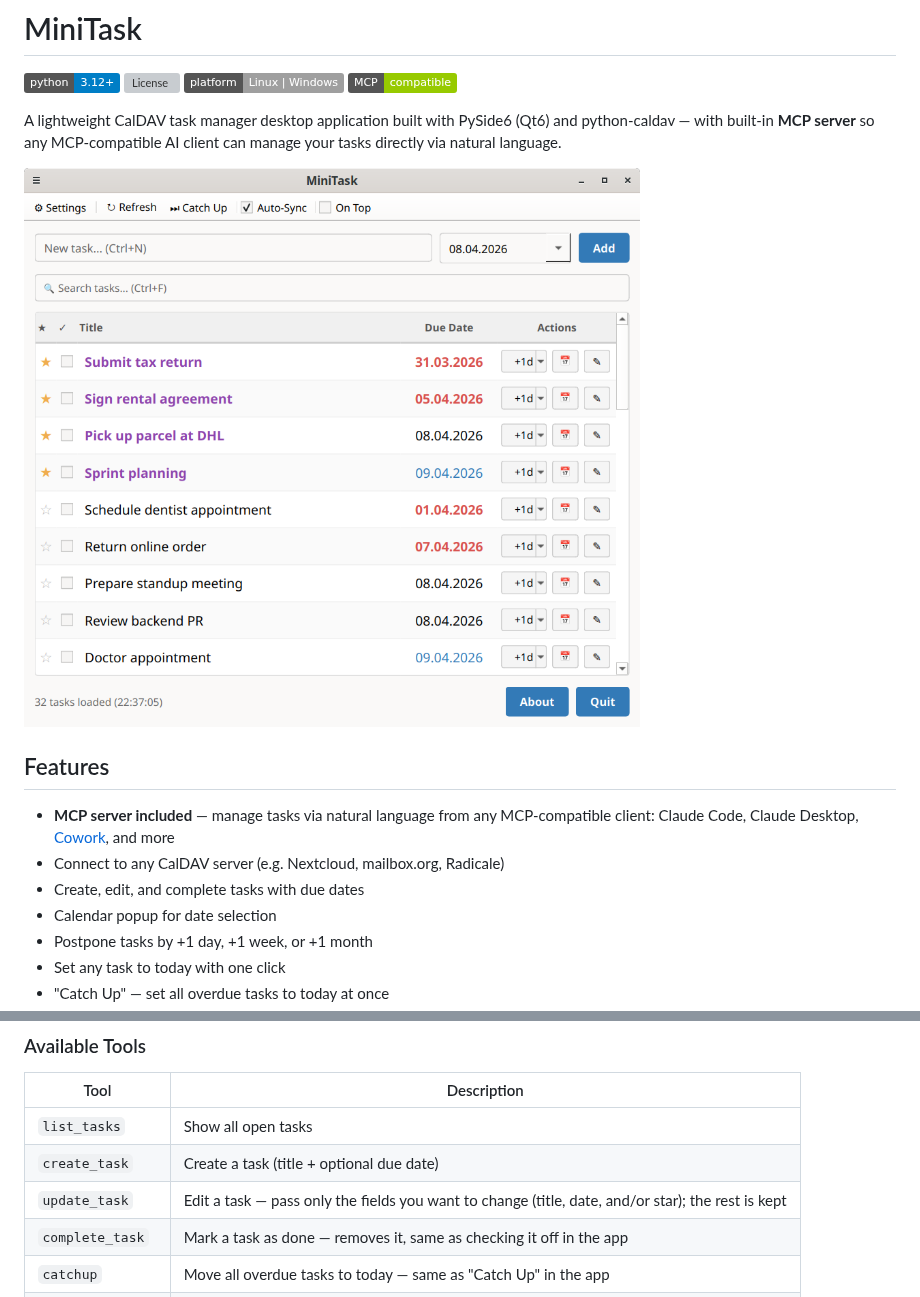
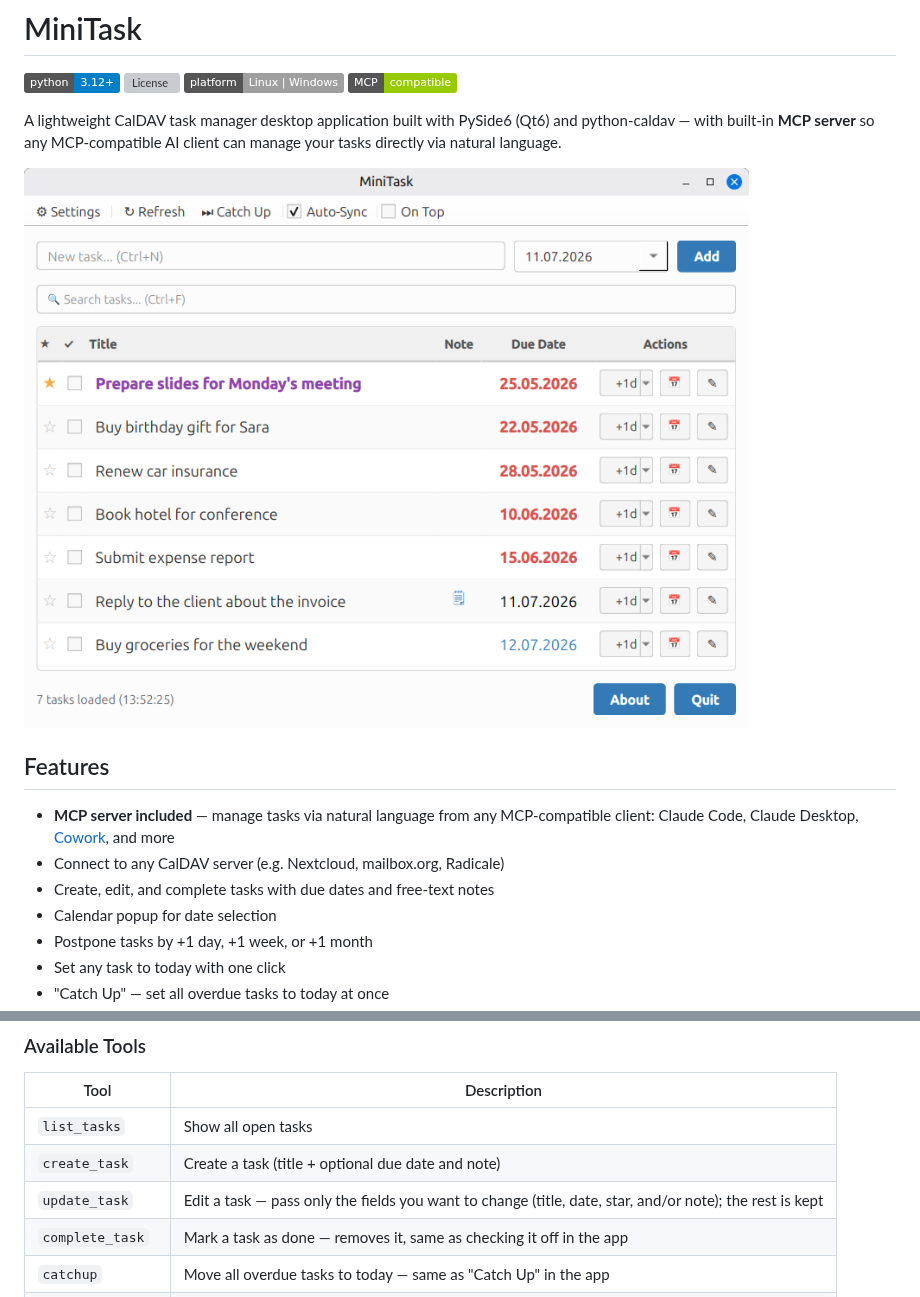
Before and after one commit to Stefan-Schmidbauer/minitask, a Markdown page: README.md, 2 parts joined by grey strips. Rendered like a GitHub page; pictures changed too: assets/screenshot.png; badges without logos; grey boxes are pictures that could not be loaded.

```diff
--- a/README.md
+++ b/README.md
@@ -13,7 +13,7 @@ A lightweight CalDAV task manager desktop application built with PySide6 (Qt6) a
 
 - **MCP server included** — manage tasks via natural language from any MCP-compatible client: Claude Code, Claude Desktop, [Cowork](https://www.anthropic.com/product/claude-cowork), and more
 - Connect to any CalDAV server (e.g. Nextcloud, mailbox.org, Radicale)
-- Create, edit, and complete tasks with due dates
+- Create, edit, and complete tasks with due dates and free-text notes
 - Calendar popup for date selection
 - Postpone tasks by +1 day, +1 week, or +1 month
 - Set any task to today with one click
@@ -181,8 +181,8 @@ Restart Claude Code — the MCP server starts automatically as a subprocess, no
 | Tool | Description |
 |---|---|
 | `list_tasks` | Show all open tasks |
-| `create_task` | Create a task (title + optional due date) |
-| `update_task` | Edit a task — pass only the fields you want to change (title, date, and/or star); the rest is kept |
+| `create_task` | Create a task (title + optional due date and note) |
+| `update_task` | Edit a task — pass only the fields you want to change (title, date, star, and/or note); the rest is kept |
 | `complete_task` | Mark a task as done — removes it, same as checking it off in the app |
 | `catchup` | Move all overdue tasks to today — same as "Catch Up" in the app |
 | `list_calendars` | *(Setup)* List all calendars on the CalDAV server |
```
Also changed, not shown: MCP.md (+8 -0 lines), 6 other files.
